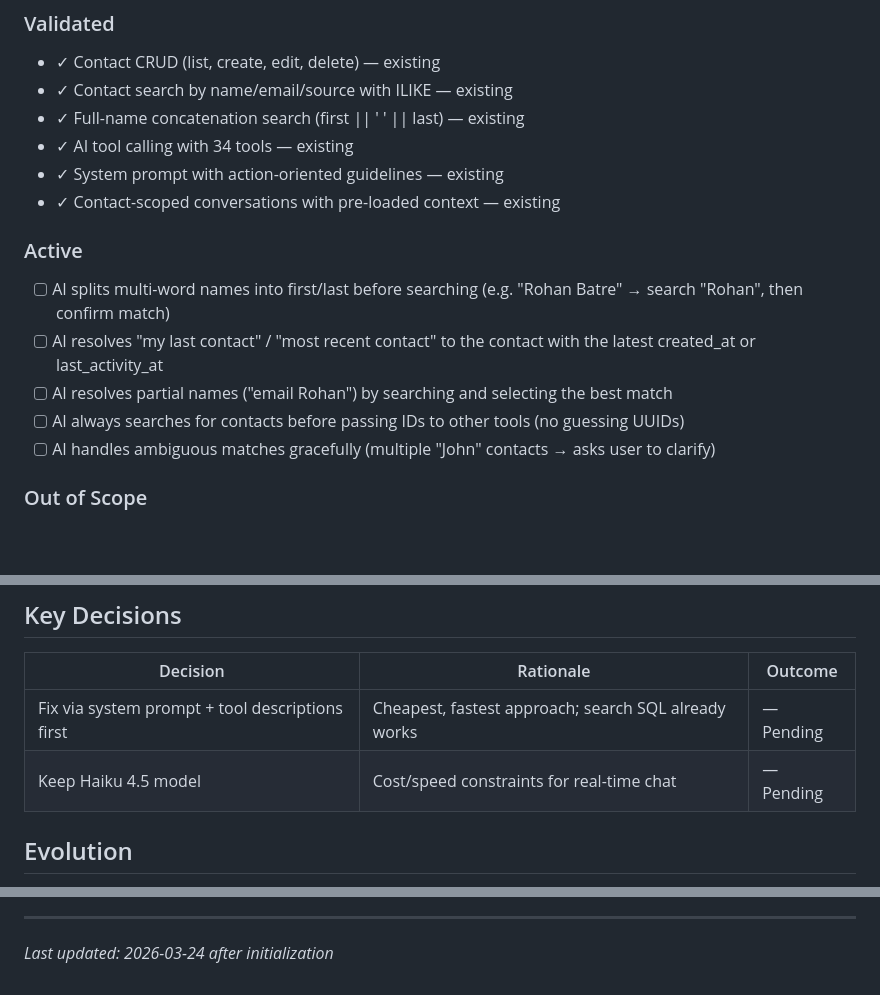
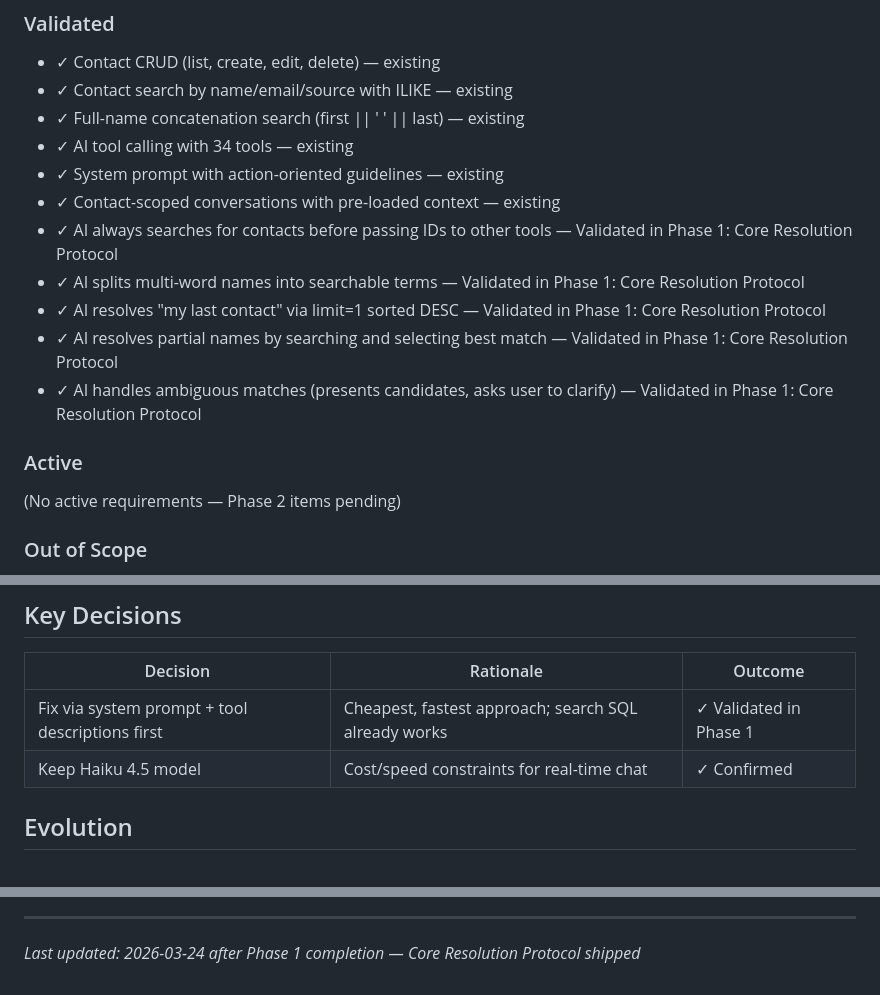
Before and after one commit to BubblySeeker/Clo-Agent, a Markdown page: .planning/PROJECT.md, 3 parts joined by grey strips. GitHub-like rendering; blank space fills up the shorter version.

Commit message:
docs(phase-01): evolve PROJECT.md after phase completion

```diff
--- a/.planning/PROJECT.md
+++ b/.planning/PROJECT.md
@@ -18,14 +18,15 @@ When a user references a contact by any natural description (name, partial name,
 - ✓ AI tool calling with 34 tools — existing
 - ✓ System prompt with action-oriented guidelines — existing
 - ✓ Contact-scoped conversations with pre-loaded context — existing
+- ✓ AI always searches for contacts before passing IDs to other tools — Validated in Phase 1: Core Resolution Protocol
+- ✓ AI splits multi-word names into searchable terms — Validated in Phase 1: Core Resolution Protocol
+- ✓ AI resolves "my last contact" via limit=1 sorted DESC — Validated in Phase 1: Core Resolution Protocol
+- ✓ AI resolves partial names by searching and selecting best match — Validated in Phase 1: Core Resolution Protocol
+- ✓ AI handles ambiguous matches (presents candidates, asks user to clarify) — Validated in Phase 1: Core Resolution Protocol
 
 ### Active
 
-- [ ] AI splits multi-word names into first/last before searching (e.g. "Rohan Batre" → search "Rohan", then confirm match)
-- [ ] AI resolves "my last contact" / "most recent contact" to the contact with the latest created_at or last_activity_at
-- [ ] AI resolves partial names ("email Rohan") by searching and selecting the best match
-- [ ] AI always searches for contacts before passing IDs to other tools (no guessing UUIDs)
-- [ ] AI handles ambiguous matches gracefully (multiple "John" contacts → asks user to clarify)
+(No active requirements — Phase 2 items pending)
 
 ### Out of Scope
 
@@ -56,8 +57,8 @@ Key files:
 
 | Decision | Rationale | Outcome |
 |----------|-----------|---------|
-| Fix via system prompt + tool descriptions first | Cheapest, fastest approach; search SQL already works | — Pending |
-| Keep Haiku 4.5 model | Cost/speed constraints for real-time chat | — Pending |
+| Fix via system prompt + tool descriptions first | Cheapest, fastest approach; search SQL already works | ✓ Validated in Phase 1 |
+| Keep Haiku 4.5 model | Cost/speed constraints for real-time chat | ✓ Confirmed |
 
 ## Evolution
 
@@ -77,4 +78,4 @@ This document evolves at phase transitions and milestone boundaries.
 4. Update Context with current state
 
 ---
-*Last updated: 2026-03-24 after initialization*
+*Last updated: 2026-03-24 after Phase 1 completion — Core Resolution Protocol shipped*
```
